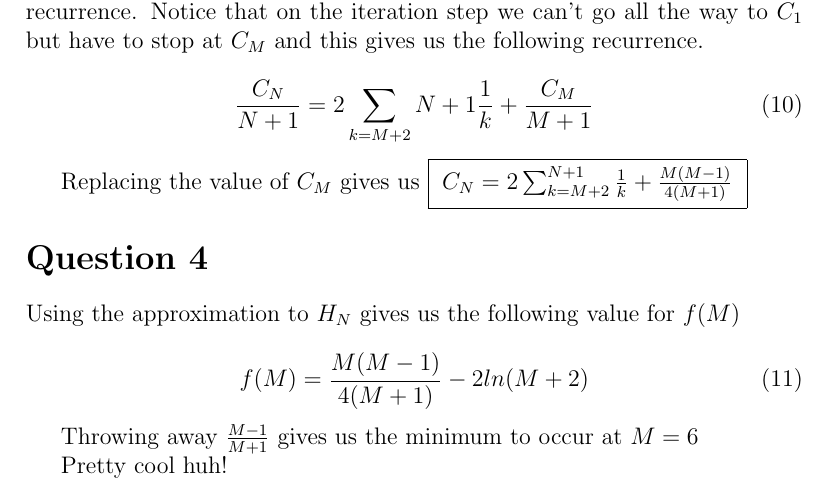
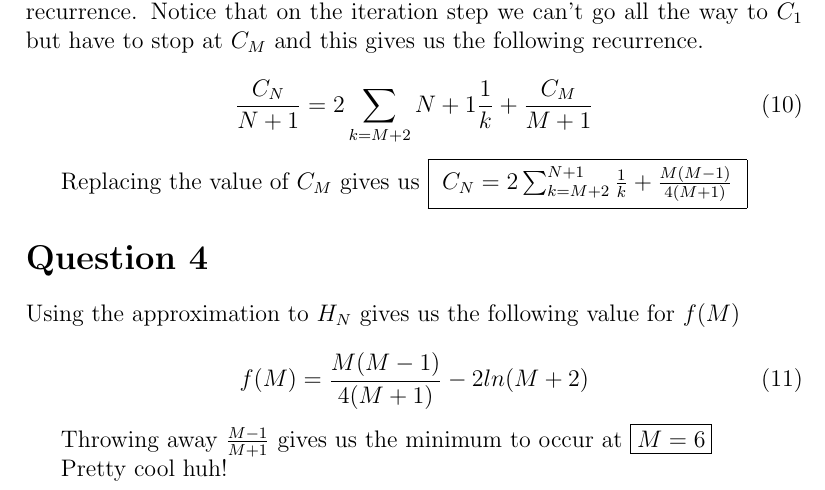
Before and after one commit to niting/ac, a LaTeX document (assign1/assign1.tex): part of page 3 of 3, cut so that both start at the same text. Compiled offline with pdfLaTeX.

Commit message:
Minor changes

```diff
--- a/assign1/assign1.tex
+++ b/assign1/assign1.tex
@@ -89,7 +89,7 @@ Using the approximation to $H_N$ gives us the following value for $f(M)$
 	f(M) = \frac{M(M-1)}{4(M+1)} - 2ln(M+2)
 \end{equation}
 
-Throwing away $\frac{M-1}{M+1}$ gives us the minimum to occur at $M = 6$
+Throwing away $\frac{M-1}{M+1}$ gives us the minimum to occur at \fbox{$M = 6$}
 
 Pretty cool huh!
 \end{document}
```
Also changed, not shown: assign1/assign1.pdf, 1 other file.
